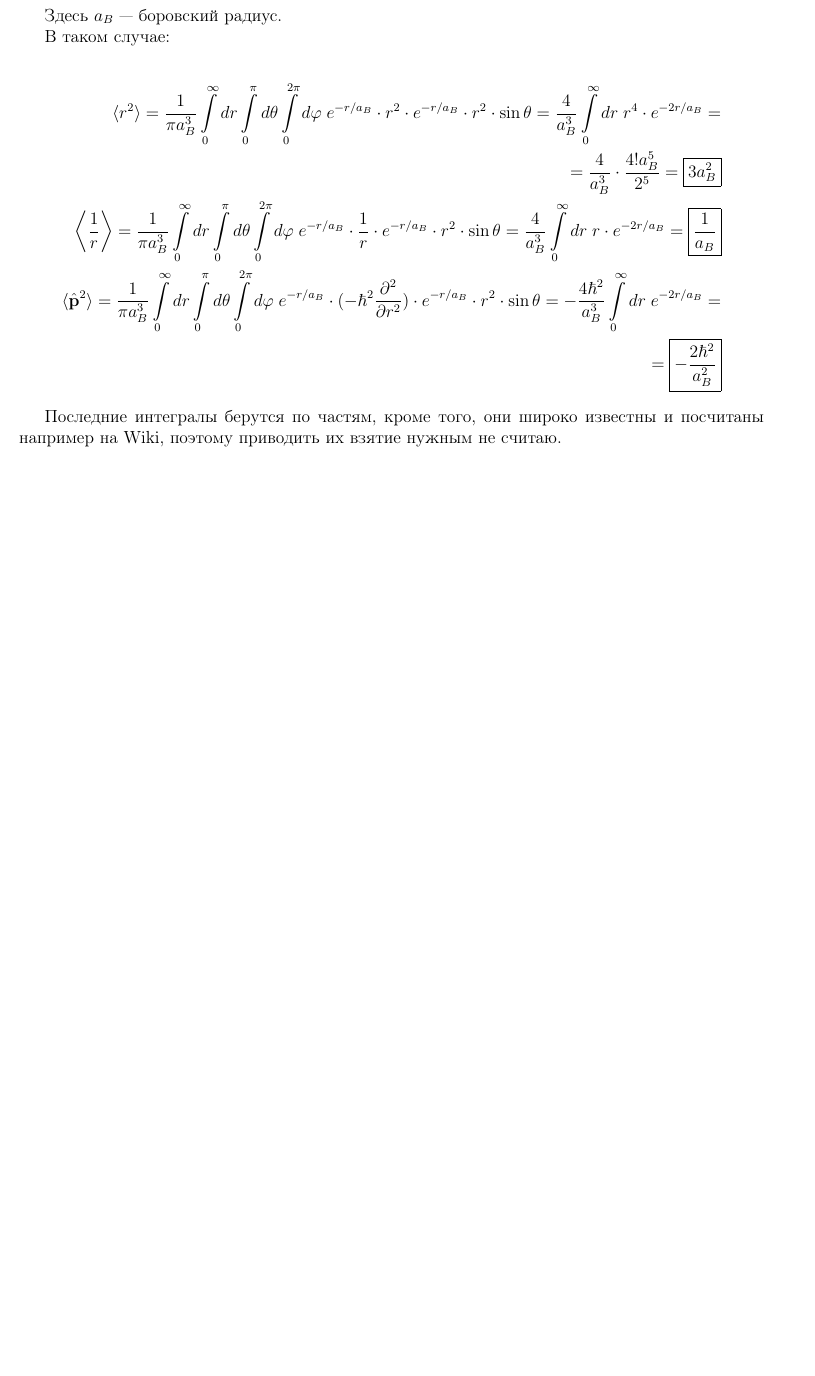
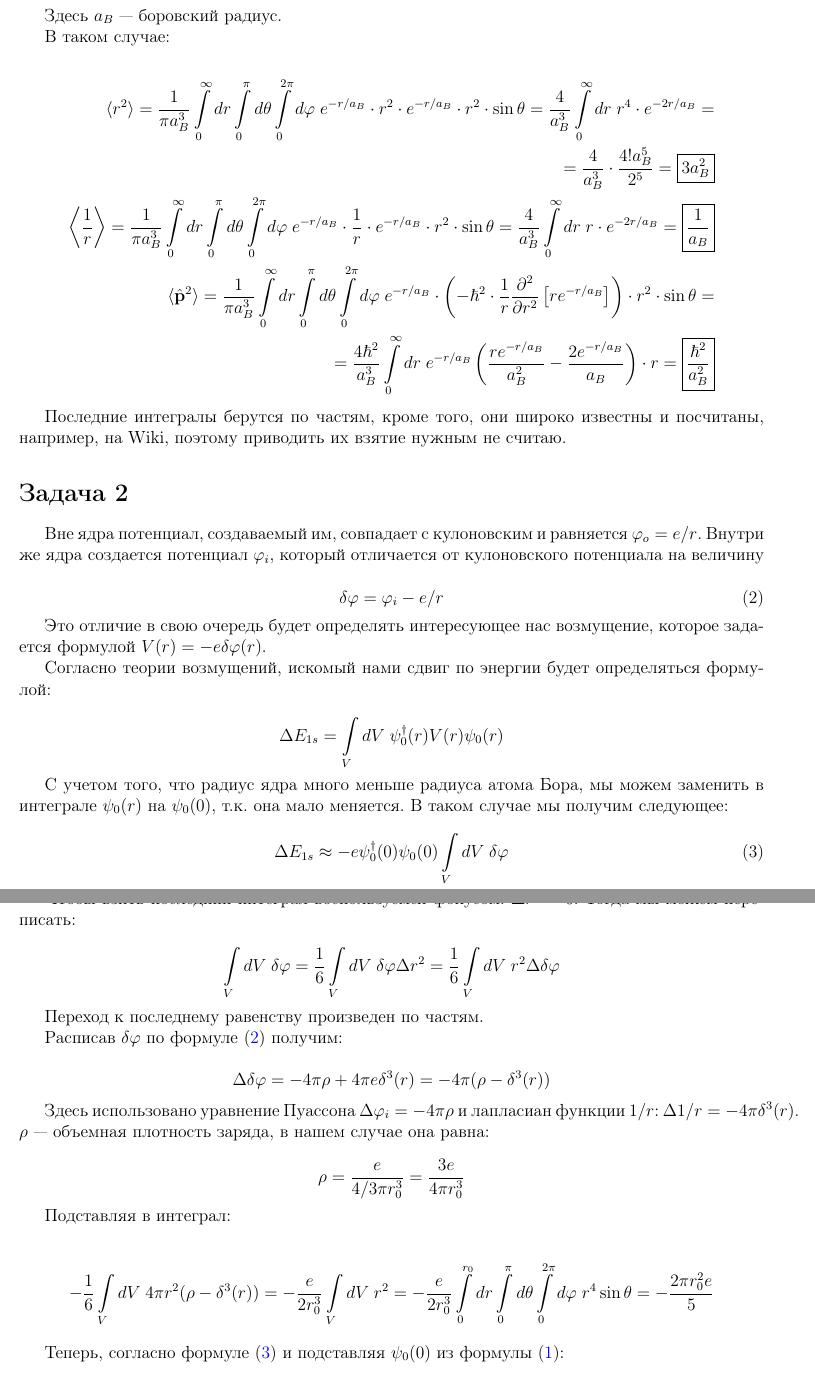
Before and after one commit to f3ss1/HSE-FF, a LaTeX problem sheet (Quantum mechanics/Homework week 15/QM HW week 15.tex): part of page 2 of 2 before the commit and two parts of pages 2 and 3 of 3 after it, the two joined at a grey line, cut so that both start at the same text, the shorter picture padded with empty space. The pictures show the PDF file Quantum mechanics/Homework week 15/QM HW week 15.pdf that the author committed with the source.

Commit message:
QM HW week 15 task 2 solved.

```diff
--- a/Quantum mechanics/Homework week 15/QM HW week 15.tex
+++ b/Quantum mechanics/Homework week 15/QM HW week 15.tex
@@ -195,11 +196,68 @@
 	\langle r^2 \rangle = \frac{1}{\pi a_B^3} \int\limits_{0}^{\infty} dr \int\limits_{0}^{\pi} d\theta \int\limits_{0}^{2\pi} d\phi \; e^{-r / a_B} \cdot r^2 \cdot e^{-r / a_B} \cdot r^2 \cdot \sin \theta  = \frac{4}{a^3_B} \int\limits_0^\infty dr \; r^4 \cdot e^{-2r / a_B} = \\
 	= \frac{4}{a_B^3} \cdot \frac{4! a_B^5}{2^5} = \boxed{3 a_B^2}\\
 	\left \langle \frac{1}{r} \right \rangle = \frac{1}{\pi a_B^3} \int\limits_{0}^{\infty} dr \int\limits_{0}^{\pi} d\theta \int\limits_{0}^{2\pi} d\phi \; e^{-r / a_B} \cdot \frac{1}{r} \cdot e^{-r / a_B} \cdot r^2 \cdot \sin \theta = \frac{4}{a_B^3} \int\limits_0^\infty dr \; r \cdot e^{-2r / a_B} = \boxed{\frac{1}{a_B}}\\
-	\langle \hat{\mathbf{p}}^2 \rangle = \frac{1}{\pi a_B^3} \int\limits_{0}^{\infty} dr \int\limits_{0}^{\pi} d\theta \int\limits_{0}^{2\pi} d\phi \; e^{-r / a_B} \cdot (-\hbar^2 \frac{\partial^2}{\partial r^2}) \cdot e^{-r / a_B} \cdot r^2 \cdot \sin \theta = -\frac{4 \hbar^2}{a_B^3} \int\limits_0^\infty dr \; e^{-2r / a_B} = \\
-	= \boxed{-\frac{2 \hbar^2}{a_B^2}}
+	\langle \hat{\mathbf{p}}^2 \rangle = \frac{1}{\pi a_B^3} \int\limits_{0}^{\infty} dr \int\limits_{0}^{\pi} d\theta \int\limits_{0}^{2\pi} d\phi \; e^{-r / a_B} \cdot \left(-\hbar^2 \cdot  \frac{1}{r} \frac{\partial^2}{\partial r^2} \left[r e^{-r / a_B}\right]\right)  \cdot r^2 \cdot \sin \theta = \\
+	= \frac{4 \hbar^2}{a_B^3} \int\limits_0^\infty dr \; e^{-r/a_B}\left(\frac{r e^{-r/a_B}}{a_B^2}-\frac{2 e^{-r/a_B}}{a_B}\right) \cdot r = \boxed{\frac{\hbar^2}{a_B^2у}}
 \end{align*}
 
-Последние интегралы берутся по частям, кроме того, они широко известны и посчитаны например на Wiki, поэтому приводить их взятие нужным не считаю.
+Последние интегралы берутся по частям, кроме того, они широко известны и посчитаны, например, на Wiki, поэтому приводить их взятие нужным не считаю.
 
+\section*{Задача 2}
+
+Вне ядра потенциал, создаваемый им, совпадает с кулоновским и равняется $\phi_o = e / r$. Внутри же ядра создается потенциал $\phi_i$, который отличается от кулоновского потенциала на величину
+
+\begin{equation}
+	\delta \phi = \phi_i - e / r
+	\label{eq:delta_phi}
+\end{equation}
+
+Это отличие в свою очередь будет определять интересующее нас возмущение, которое задается формулой $V(r) = - e \delta \phi (r)$.
+
+Согласно теории возмущений, искомый нами сдвиг по энергии будет определяться формулой:
+
+\begin{equation*}
+	\Delta E_{1s} = \int\limits_V dV \; \psi_0^\dagger(r) V(r) \psi_0(r)
+\end{equation*}
+
+С учетом того, что радиус ядра много меньше радиуса атома Бора, мы можем заменить в интеграле $\psi_0(r)$ на $\psi_0(0)$, т.к. она мало меняется. В таком случае мы получим следующее:
+
+\begin{equation}
+	\Delta E_{1s} \approx - e \psi_0^{\dagger}(0)\psi_0(0) \int \limits_V dV \; \delta \phi
+	\label{eq:delta_E}
+\end{equation}
+
+Чтобы взять последний интеграл воспользуемся фокусом: $\Delta r^2 = 6$. Тогда мы можем переписать:
+
+\begin{equation*}
+	\int\limits_V dV\; \delta \phi = \frac{1}{6} \int\limits_V dV \; \delta\phi \Delta r^2 = \frac{1}{6} \int\limits_V dV \; r^2 \Delta \delta\phi
+\end{equation*}
+
+Переход к последнему равенству произведен по частям.
+
+Расписав $\delta\phi$ по формуле (\ref{eq:delta_phi}) получим:
+
+\begin{equation*}
+	\Delta\delta \phi = -4\pi\rho + 4\pi e \delta^3(r) = -4\pi (\rho - \delta^3(r))
+\end{equation*}
+
+Здесь использовано уравнение Пуассона $\Delta \phi_i = -4\pi\rho$ и лапласиан функции $1/r$: \mbox{$\Delta 1/r = -4\pi\delta^3(r)$}. $\rho$ --- объемная плотность заряда, в нашем случае она равна:
+
+\begin{equation*}
+	\rho = \frac{e}{4/3 \pi r_0^3} = \frac{3e}{4\pi r_0^3}
+\end{equation*}
+
+Подставляя в интеграл:
+
+\begin{equation*}
+	-\frac{1}{6} \int\limits_V dV \; 4\pi r^2 (\rho - \delta^3(r)) = -\frac{e}{2r_0^3}\int\limits_V dV \; r^2 = -\frac{e}{2r_0^3} \int\limits_{0}^{r_0} dr \int\limits_{0}^{\pi} d\theta \int\limits_{0}^{2\pi} d\phi \; r^4 \sin\theta = - \frac{2\pi r_0^2 e}{5}
+\end{equation*}
+
+Теперь, согласно формуле (\ref{eq:delta_E}) и подставляя $\psi_0(0)$ из формулы (\ref{eq:psi_0}):
+
+\begin{equation*}
+	\Delta E_{1s} = \frac{2\pi r_0^2 e^2}{5} \cdot \frac{1}{\pi a_B^3} = \boxed{\frac{2r_0^2 e^2}{5 a_B^3}}
+\end{equation*}
+
+\section*{Задача 3}
 
 \end{document}
```
Also changed, not shown: Quantum mechanics/Homework week 15/QM HW week 15.pdf, Quantum mechanics/Homework week 15/QM HW week 15.tex (3 more changed lines), 3 other files.
